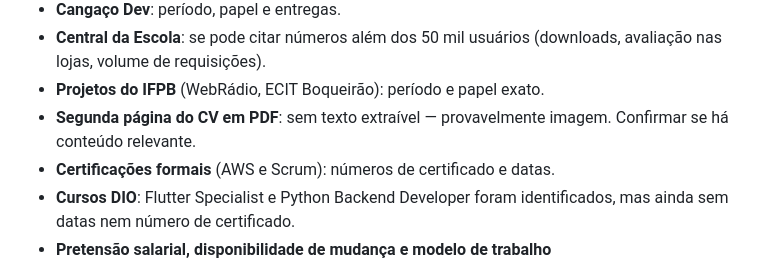
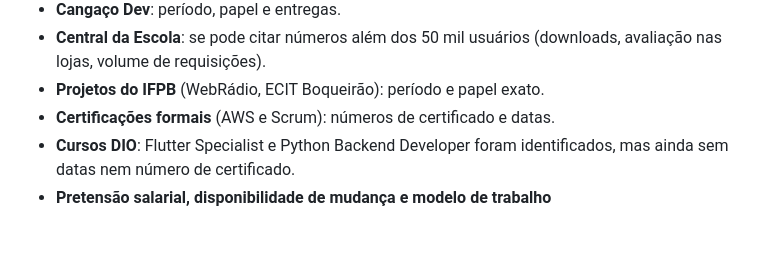
Before and after one commit to Ilusinusmate/Ilusinusmate, a Markdown page: dossie/09-fontes-e-lacunas.md, the part around the change. GitHub-like rendering; blank space fills up the shorter version.

Commit message:
docs(dossie): fecha lacuna da segunda pagina do CV
Co-Authored-By: Joao Gabriel Salvador paiva <joaogabrielsalvadorpaiva@gmail.com>

```diff
--- a/dossie/09-fontes-e-lacunas.md
+++ b/dossie/09-fontes-e-lacunas.md
@@ -66,8 +66,6 @@
 - **Central da Escola**: se pode citar números além dos 50 mil usuários (downloads, avaliação nas
   lojas, volume de requisições).
 - **Projetos do IFPB** (WebRádio, ECIT Boqueirão): período e papel exato.
-- **Segunda página do CV em PDF**: sem texto extraível — provavelmente imagem. Confirmar se há
-  conteúdo relevante.
 - **Certificações formais** (AWS e Scrum): números de certificado e datas.
 - **Cursos DIO**: Flutter Specialist e Python Backend Developer foram identificados, mas ainda sem
   datas nem número de certificado.
```
